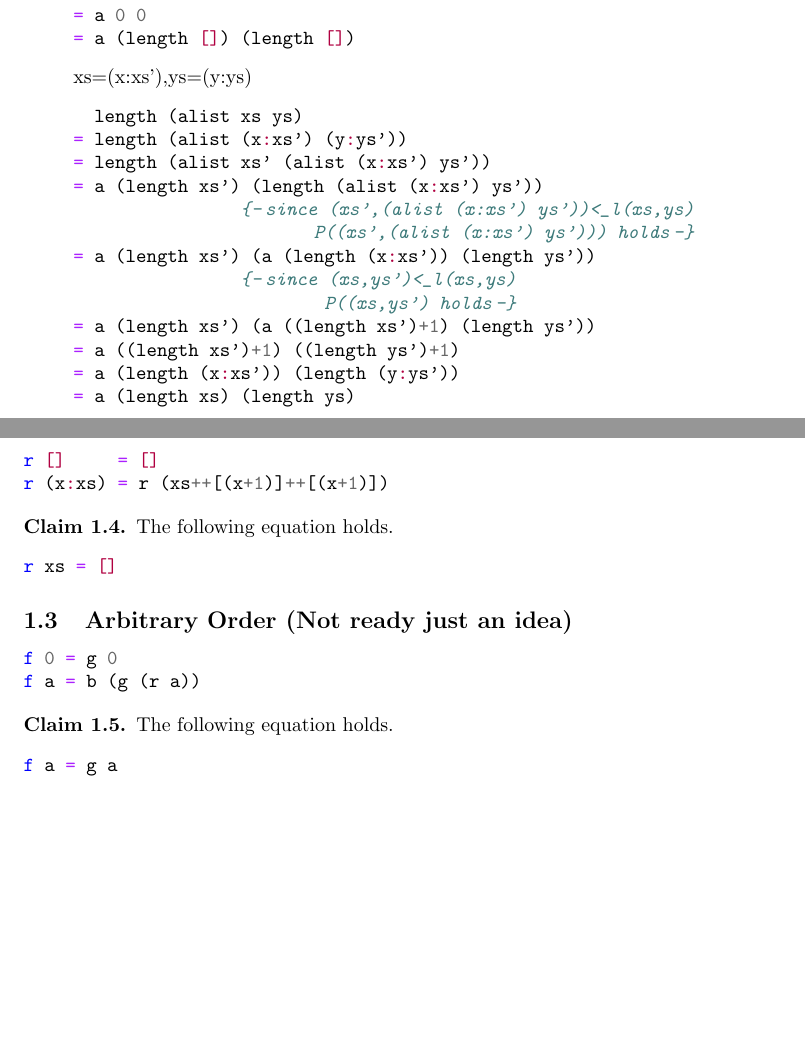
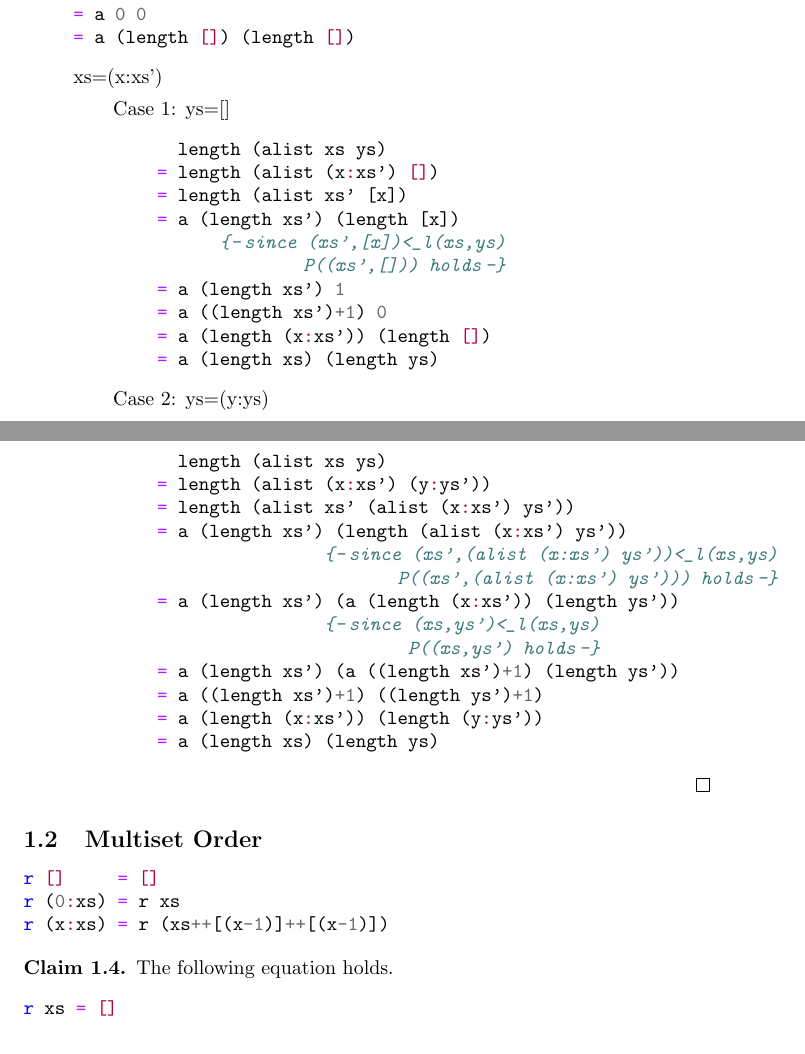
Before and after one commit to Zerwas/Work, a LaTeX document (Arbeit/WFI/WFI_Haskell.tex, which reads Arbeit/WFI/WFI_Haskell_2.tex): two parts of pages 4 and 5 of 5, joined at a grey line, cut so that both start at the same text, the shorter picture padded with empty space. Compiled offline with pdfLaTeX.

Commit message:
fixed proof and multiset order

```diff
--- a/Arbeit/WFI/WFI_Haskell_2.tex
+++ b/Arbeit/WFI/WFI_Haskell_2.tex
@@ -33,7 +33,21 @@ P((xs,ys))=(length (alist xs ys) = a (length xs) (length ys))
 = a 0 0
 = a (length []) (length [])
 \end{minted}
-\item[] xs=(x:xs'),ys=(y:ys)
+\item[] xs=(x:xs')
+\subitem Case 1: ys=[]
+\begin{minted}{haskell}
+	  length (alist xs ys)
+	= length (alist (x:xs') [])
+	= length (alist xs' [x])
+	= a (length xs') (length [x])
+              {-since (xs',[x])<_l(xs,ys)
+                      P((xs',[])) holds-}
+	= a (length xs') 1
+	= a ((length xs')+1) 0
+	= a (length (x:xs')) (length [])
+	= a (length xs) (length ys)
+\end{minted}
+\subitem Case 2: ys=(y:ys)
 \begin{minted}{haskell}
 	  length (alist xs ys)
 	= length (alist (x:xs') (y:ys'))
@@ -54,7 +68,8 @@ P((xs,ys))=(length (alist xs ys) = a (length xs) (length ys))
 \subsection{Multiset Order}
 \begin{minted}{haskell}
 r []     = []
-r (x:xs) = r (xs++[(x+1)]++[(x+1)])
+r (0:xs) = r xs
+r (x:xs) = r (xs++[(x-1)]++[(x-1)])
 \end{minted}
 \begin{claim}The following equation holds.
 \begin{minted}{haskell}
@@ -62,13 +77,3 @@ r xs = []
 \end{minted}
 \end{claim}
 %multiset order
-\subsection{Arbitrary Order (Not ready just an idea)}
-\begin{minted}{haskell}
-f 0 = g 0
-f a = b (g (r a))
-\end{minted}
-\begin{claim}The following equation holds.
-\begin{minted}{haskell}
-f a = g a
-\end{minted}
-\end{claim}
```
Also changed, not shown: Arbeit/WFI/WFI_Haskell.pdf. Lines whose indentation alone changed are shown as unchanged.
